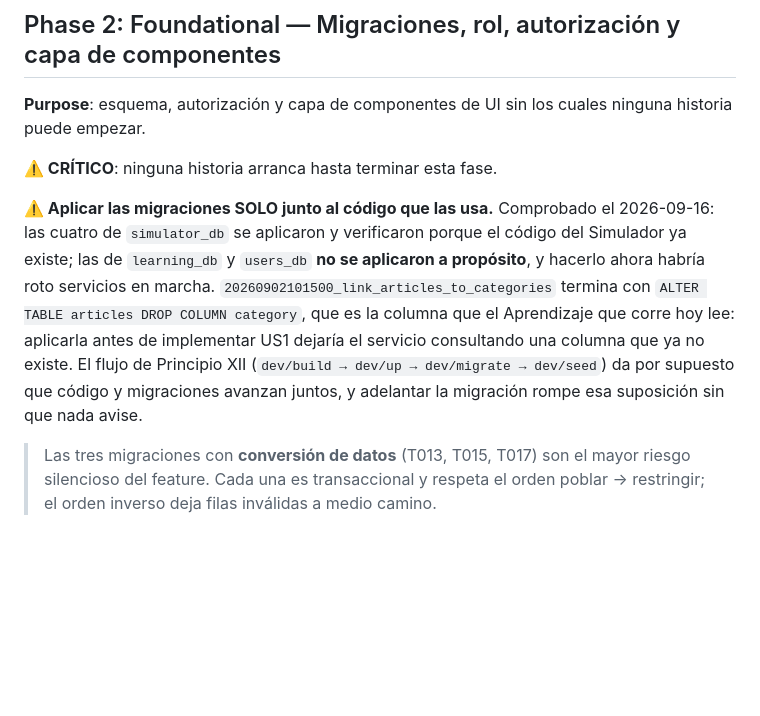
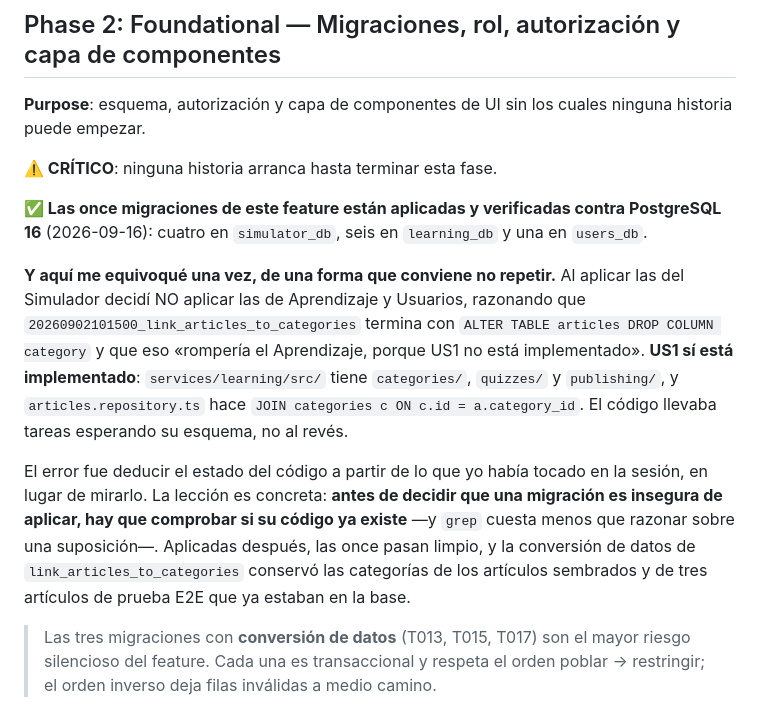
Before and after one commit to LuxyKolink/FintCart-Platform, a Markdown page: specs/002-calculator-builder-content-admin/tasks.md, the part around the change. GitHub-like rendering; blank space fills up the shorter version.

Commit message:
docs(002): aplicar las migraciones de Aprendizaje y Usuarios, y corregir mi razonamiento
En `d59aa29` decidí NO aplicar las migraciones de `learning_db` y `users_db`, y di una razón
que era falsa. Este commit las aplica y deja escrito el error, porque el error es la parte
útil.

Lo que dije: que `20260902101500_link_articles_to_categories` —que termina con
`ALTER TABLE articles DROP COLUMN category`— rompería el Aprendizaje «porque US1 no está
implementado».

Lo que hay: US1 SÍ está implementado. `services/learning/src/` tiene `categories/`,
`quizzes/` y `publishing/`, y `articles.repository.ts` hace
`JOIN categories c ON c.id = a.category_id`. El código llevaba tareas esperando su esquema,
no al revés. Y `users` promueve el administrador inicial en `cmd/users/main.go:127`, cosa que
el CHECK de `roles_assignment` no admitía.

El error de método: deduje el estado del código a partir de lo que yo había tocado en la
sesión, en lugar de ir a mirarlo. `grep` costaba menos que razonar sobre una suposición. La
frontera real no es «lo que yo escribí» sino «lo que hay en el árbol».

Aplicadas las seis de Aprendizaje y la de Usuarios, todas pasan limpio. Y la conversión de
datos de `link_articles_to_categories` —la parte que de verdad podía perder información—
conservó las categorías de los cinco artículos sembrados y de tres artículos de prueba E2E que
ya estaban en la base. Los dos servicios siguen sirviendo.

Con esto quedan aplicadas las once migraciones de este feature: cuatro en `simulator_db`, seis
en `learning_db`, una en `users_db`.

Co-Authored-By: Claude Code <noreply@anthropic.com>

```diff
--- a/specs/002-calculator-builder-content-admin/tasks.md
+++ b/specs/002-calculator-builder-content-admin/tasks.md
@@ -66,15 +66,23 @@ historia puede empezar.
 
 **⚠️ CRÍTICO**: ninguna historia arranca hasta terminar esta fase.
 
-**⚠️ Aplicar las migraciones SOLO junto al código que las usa.** Comprobado el 2026-09-16:
-las cuatro de `simulator_db` se aplicaron y verificaron porque el código del Simulador ya
-existe; las de `learning_db` y `users_db` **no se aplicaron a propósito**, y hacerlo ahora
-habría roto servicios en marcha. `20260902101500_link_articles_to_categories` termina con
-`ALTER TABLE articles DROP COLUMN category`, que es la columna que el Aprendizaje que corre
-hoy lee: aplicarla antes de implementar US1 dejaría el servicio consultando una columna que
-ya no existe. El flujo de Principio XII (`dev/build → dev/up → dev/migrate → dev/seed`) da
-por supuesto que código y migraciones avanzan juntos, y adelantar la migración rompe esa
-suposición sin que nada avise.
+**✅ Las once migraciones de este feature están aplicadas y verificadas contra PostgreSQL 16**
+(2026-09-16): cuatro en `simulator_db`, seis en `learning_db` y una en `users_db`.
+
+**Y aquí me equivoqué una vez, de una forma que conviene no repetir.** Al aplicar las del
+Simulador decidí NO aplicar las de Aprendizaje y Usuarios, razonando que
+`20260902101500_link_articles_to_categories` termina con `ALTER TABLE articles DROP COLUMN
+category` y que eso «rompería el Aprendizaje, porque US1 no está implementado». **US1 sí está
+implementado**: `services/learning/src/` tiene `categories/`, `quizzes/` y `publishing/`, y
+`articles.repository.ts` hace `JOIN categories c ON c.id = a.category_id`. El código llevaba
+tareas esperando su esquema, no al revés.
+
+El error fue deducir el estado del código a partir de lo que yo había tocado en la sesión, en
+lugar de mirarlo. La lección es concreta: **antes de decidir que una migración es insegura de
+aplicar, hay que comprobar si su código ya existe** —y `grep` cuesta menos que razonar sobre
+una suposición—. Aplicadas después, las once pasan limpio, y la conversión de datos de
+`link_articles_to_categories` conservó las categorías de los artículos sembrados y de tres
+artículos de prueba E2E que ya estaban en la base.
 
 > Las tres migraciones con **conversión de datos** (T013, T015, T017) son el mayor riesgo
 > silencioso del feature. Cada una es transaccional y respeta el orden poblar → restringir;
```
